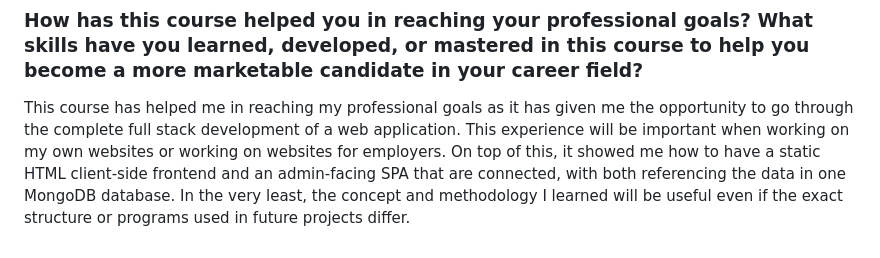
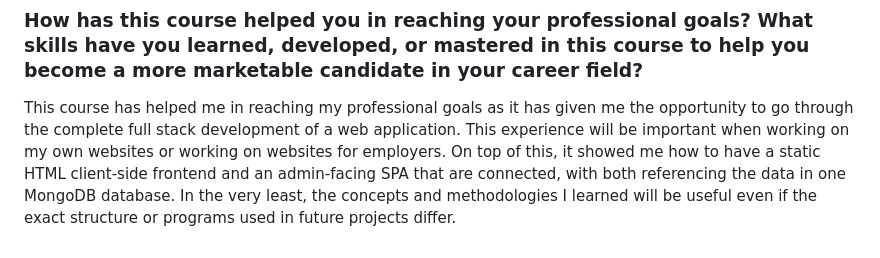
Before and after one commit to Aldinyx/CS-465, a Markdown page: README.md, the part around the change. Rendered like a GitHub page.

```diff
--- a/README.md
+++ b/README.md
@@ -29,4 +29,4 @@ Testing methods was often first done using Postman to see if the requests were p
 ## Reflection
 
 ### How has this course helped you in reaching your professional goals? What skills have you learned, developed, or mastered in this course to help you become a more marketable candidate in your career field?
-This course has helped me in reaching my professional goals as it has given me the opportunity to go through the complete full stack development of a web application. This experience will be important when working on my own websites or working on websites for employers. On top of this, it showed me how to have a static HTML client-side frontend and an admin-facing SPA that are connected, with both referencing the data in one MongoDB database. In the very least, the concept and methodology I learned will be useful even if the exact structure or programs used in future projects differ.
+This course has helped me in reaching my professional goals as it has given me the opportunity to go through the complete full stack development of a web application. This experience will be important when working on my own websites or working on websites for employers. On top of this, it showed me how to have a static HTML client-side frontend and an admin-facing SPA that are connected, with both referencing the data in one MongoDB database. In the very least, the concepts and methodologies I learned will be useful even if the exact structure or programs used in future projects differ.
```
